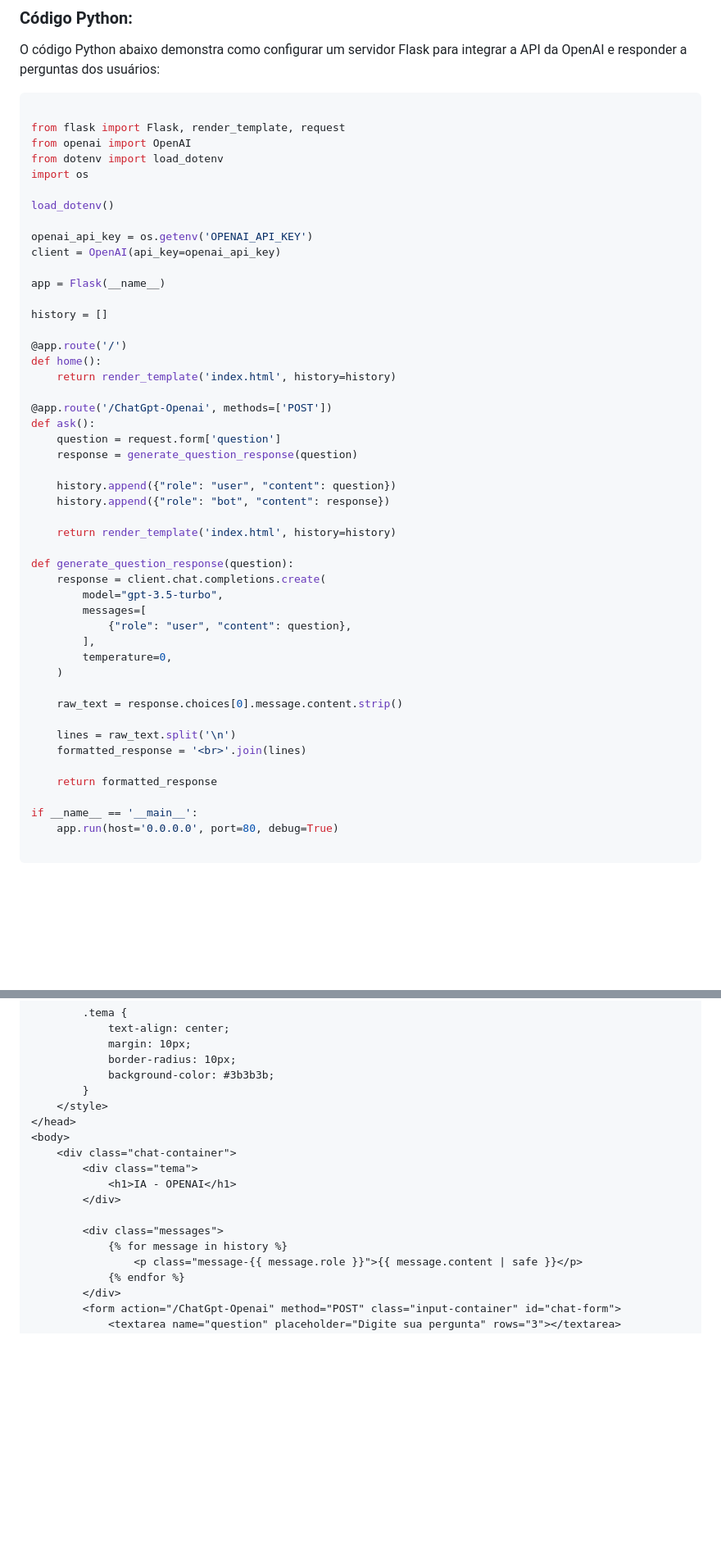
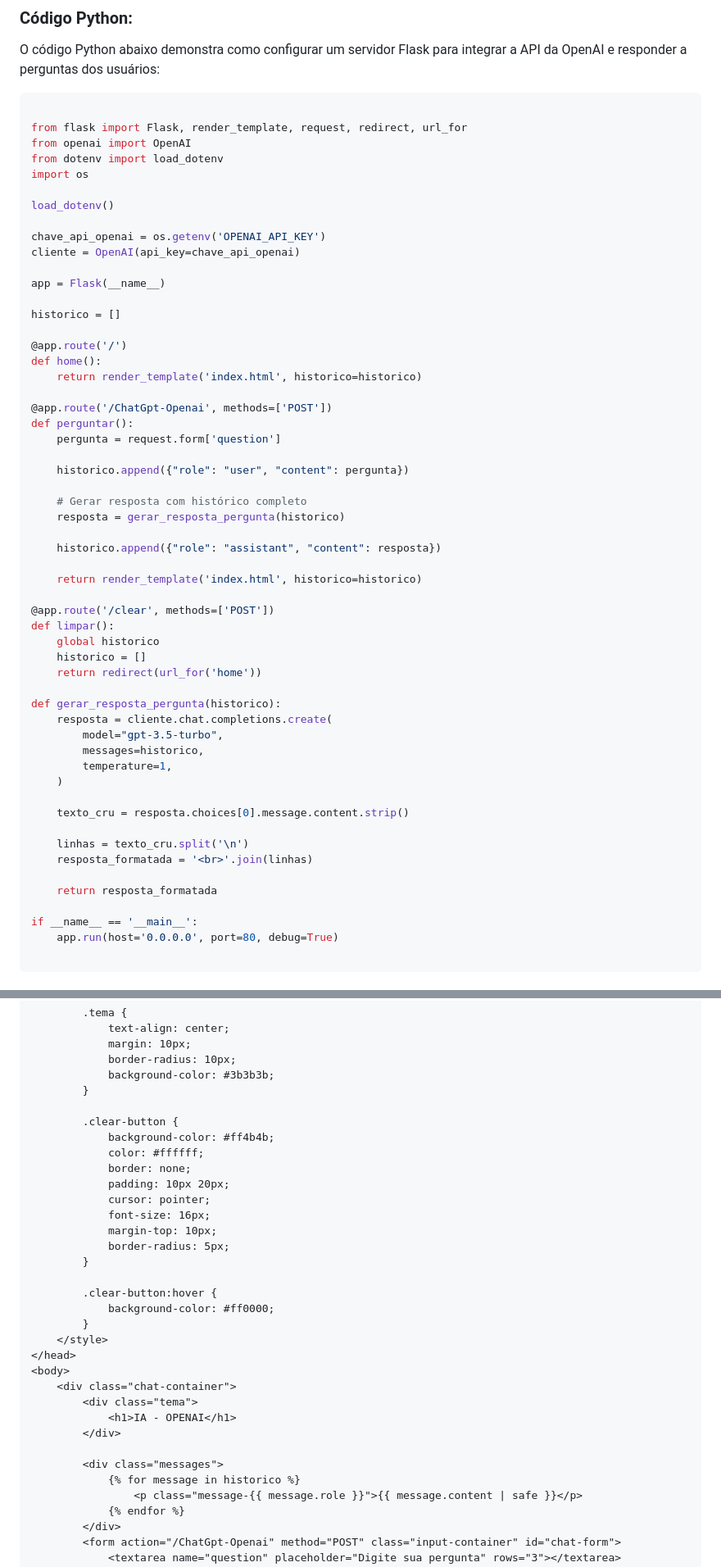
Before and after one commit to LucasS059/IA-OPENAI, a Markdown page: README.md, 2 parts joined by grey strips. Shown at 82% size. Drawn GitHub-style; blank space fills up the shorter version.

````diff
--- a/README.md
+++ b/README.md
@@ -51,49 +51,56 @@ O código Python abaixo demonstra como configurar um servidor Flask para integra
 
 ```python
 
-from flask import Flask, render_template, request
+from flask import Flask, render_template, request, redirect, url_for
 from openai import OpenAI
 from dotenv import load_dotenv
 import os
 
 load_dotenv()
 
-openai_api_key = os.getenv('OPENAI_API_KEY')
-client = OpenAI(api_key=openai_api_key)
+chave_api_openai = os.getenv('OPENAI_API_KEY')
+cliente = OpenAI(api_key=chave_api_openai)
 
 app = Flask(__name__)
 
-history = []
+historico = []
 
 @app.route('/')
 def home():
-    return render_template('index.html', history=history)
+    return render_template('index.html', historico=historico)
 
 @app.route('/ChatGpt-Openai', methods=['POST'])
-def ask():
-    question = request.form['question']
-    response = generate_question_response(question)
+def perguntar():
+    pergunta = request.form['question']
 
-    history.append({"role": "user", "content": question})
-    history.append({"role": "bot", "content": response})
+    historico.append({"role": "user", "content": pergunta})
 
-    return render_template('index.html', history=history)
+    # Gerar resposta com histórico completo
+    resposta = gerar_resposta_pergunta(historico)
 
-def generate_question_response(question):
-    response = client.chat.completions.create(
+    historico.append({"role": "assistant", "content": resposta})
+
+    return render_template('index.html', historico=historico)
+
+@app.route('/clear', methods=['POST'])
+def limpar():
+    global historico
+    historico = []
+    return redirect(url_for('home'))
+
+def gerar_resposta_pergunta(historico):
+    resposta = cliente.chat.completions.create(
         model="gpt-3.5-turbo",
-        messages=[
-            {"role": "user", "content": question},
-        ],
-        temperature=0,
+        messages=historico,
+        temperature=1,
     )
 
-    raw_text = response.choices[0].message.content.strip()
+    texto_cru = resposta.choices[0].message.content.strip()
 
-    lines = raw_text.split('\n')
-    formatted_response = '<br>'.join(lines)
+    linhas = texto_cru.split('\n')
+    resposta_formatada = '<br>'.join(linhas)
 
-    return formatted_response
+    return resposta_formatada
 
 if __name__ == '__main__':
     app.run(host='0.0.0.0', port=80, debug=True)
@@ -202,6 +209,21 @@ A página HTML a seguir representa a interface onde o chatbot da OpenAI será ex
             border-radius: 10px;
             background-color: #3b3b3b;
         }
+
+        .clear-button {
+            background-color: #ff4b4b;
+            color: #ffffff;
+            border: none;
+            padding: 10px 20px;
+            cursor: pointer;
+            font-size: 16px;
+            margin-top: 10px;
+            border-radius: 5px;
+        }
+
+        .clear-button:hover {
+            background-color: #ff0000;
+        }
     </style>
 </head>
 <body>
@@ -211,7 +233,7 @@ A página HTML a seguir representa a interface onde o chatbot da OpenAI será ex
         </div>
 
         <div class="messages">
-            {% for message in history %}
+            {% for message in historico %}
                 <p class="message-{{ message.role }}">{{ message.content | safe }}</p>
             {% endfor %}
         </div>
````
Also changed, not shown: other parts of README.md (+8 -5 lines).
